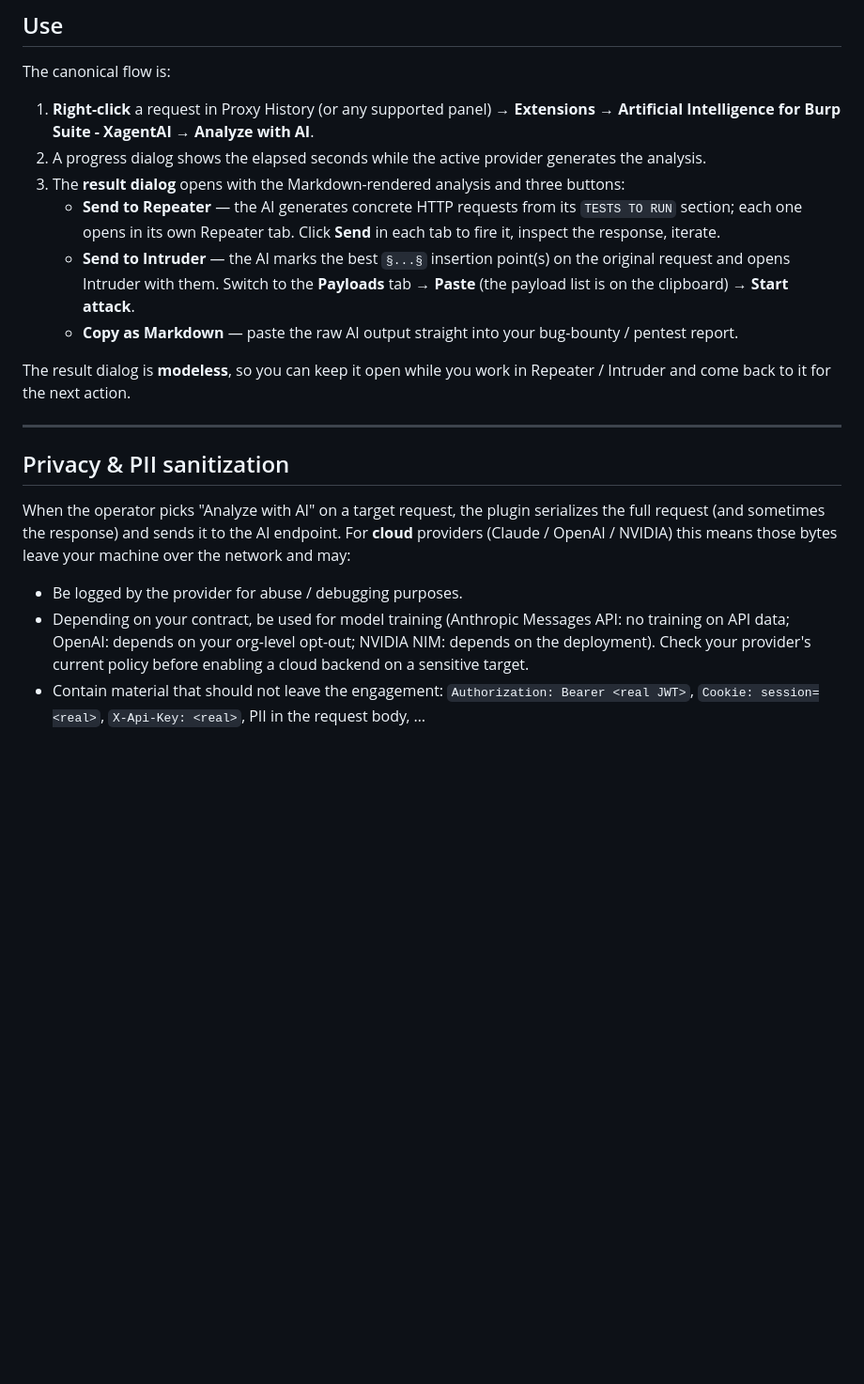
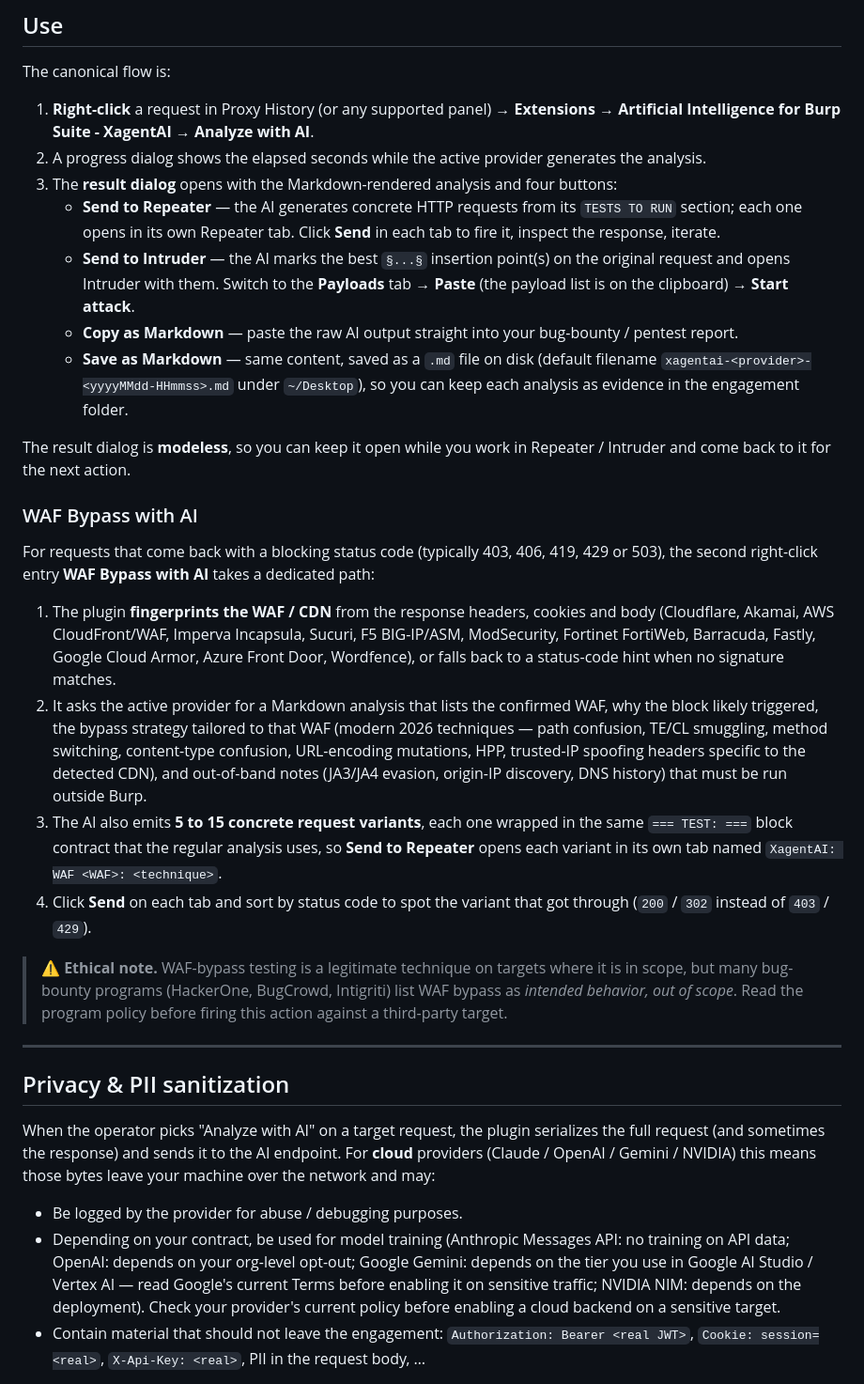
Before and after one commit to marcodemm/artificial-intelligence-for-burp-suite-xagentai-net, a Markdown page: README.md, the part around one of its changes. Shown at 94% size. Rendered like a GitHub page; blank space fills up the shorter version.

```diff
--- a/README.md
+++ b/README.md
@@ -237,7 +257,7 @@ The canonical flow is:
 2. A progress dialog shows the elapsed seconds while the active provider
    generates the analysis.
 3. The **result dialog** opens with the Markdown-rendered analysis and
-   three buttons:
+   four buttons:
    - **Send to Repeater** — the AI generates concrete HTTP requests from
      its `TESTS TO RUN` section; each one opens in its own Repeater tab.
      Click **Send** in each tab to fire it, inspect the response, iterate.
@@ -247,9 +267,44 @@ The canonical flow is:
      clipboard) → **Start attack**.
    - **Copy as Markdown** — paste the raw AI output straight into your
      bug-bounty / pentest report.
+   - **Save as Markdown** — same content, saved as a `.md` file on disk
+     (default filename `xagentai-<provider>-<yyyyMMdd-HHmmss>.md` under
+     `~/Desktop`), so you can keep each analysis as evidence in the
+     engagement folder.
 
 The result dialog is **modeless**, so you can keep it open while you work
 in Repeater / Intruder and come back to it for the next action.
+
+### WAF Bypass with AI
+
+For requests that come back with a blocking status code (typically 403,
+406, 419, 429 or 503), the second right-click entry **WAF Bypass with
+AI** takes a dedicated path:
+
+1. The plugin **fingerprints the WAF / CDN** from the response headers,
+   cookies and body (Cloudflare, Akamai, AWS CloudFront/WAF, Imperva
+   Incapsula, Sucuri, F5 BIG-IP/ASM, ModSecurity, Fortinet FortiWeb,
+   Barracuda, Fastly, Google Cloud Armor, Azure Front Door, Wordfence),
+   or falls back to a status-code hint when no signature matches.
+2. It asks the active provider for a Markdown analysis that lists the
+   confirmed WAF, why the block likely triggered, the bypass strategy
+   tailored to that WAF (modern 2026 techniques — path confusion,
+   TE/CL smuggling, method switching, content-type confusion,
+   URL-encoding mutations, HPP, trusted-IP spoofing headers specific to
+   the detected CDN), and out-of-band notes (JA3/JA4 evasion, origin-IP
+   discovery, DNS history) that must be run outside Burp.
+3. The AI also emits **5 to 15 concrete request variants**, each one
+   wrapped in the same `=== TEST: ===` block contract that the regular
+   analysis uses, so **Send to Repeater** opens each variant in its own
+   tab named `XagentAI: WAF <WAF>: <technique>`.
+4. Click **Send** on each tab and sort by status code to spot the
+   variant that got through (`200` / `302` instead of `403` / `429`).
+
+> ⚠️ **Ethical note.** WAF-bypass testing is a legitimate technique on
+> targets where it is in scope, but many bug-bounty programs (HackerOne,
+> BugCrowd, Intigriti) list WAF bypass as *intended behavior, out of
+> scope*. Read the program policy before firing this action against a
+> third-party target.
 
 ---
 
@@ -257,15 +312,17 @@ in Repeater / Intruder and come back to it for the next action.
 
 When the operator picks "Analyze with AI" on a target request, the plugin
 serializes the full request (and sometimes the response) and sends it to the
-AI endpoint. For **cloud** providers (Claude / OpenAI / NVIDIA) this means
-those bytes leave your machine over the network and may:
+AI endpoint. For **cloud** providers (Claude / OpenAI / Gemini / NVIDIA)
+this means those bytes leave your machine over the network and may:
 
 - Be logged by the provider for abuse / debugging purposes.
 - Depending on your contract, be used for model training (Anthropic
   Messages API: no training on API data; OpenAI: depends on your
-  org-level opt-out; NVIDIA NIM: depends on the deployment). Check your
-  provider's current policy before enabling a cloud backend on a sensitive
-  target.
+  org-level opt-out; Google Gemini: depends on the tier you use in
+  Google AI Studio / Vertex AI — read Google's current Terms before
+  enabling it on sensitive traffic; NVIDIA NIM: depends on the
+  deployment). Check your provider's current policy before enabling a
+  cloud backend on a sensitive target.
 - Contain material that should not leave the engagement:
   `Authorization: Bearer <real JWT>`, `Cookie: session=<real>`,
   `X-Api-Key: <real>`, PII in the request body, …
```
Also changed, not shown: other parts of README.md (+38 -18 lines), images/Menu-plus-WAF.png (added).
